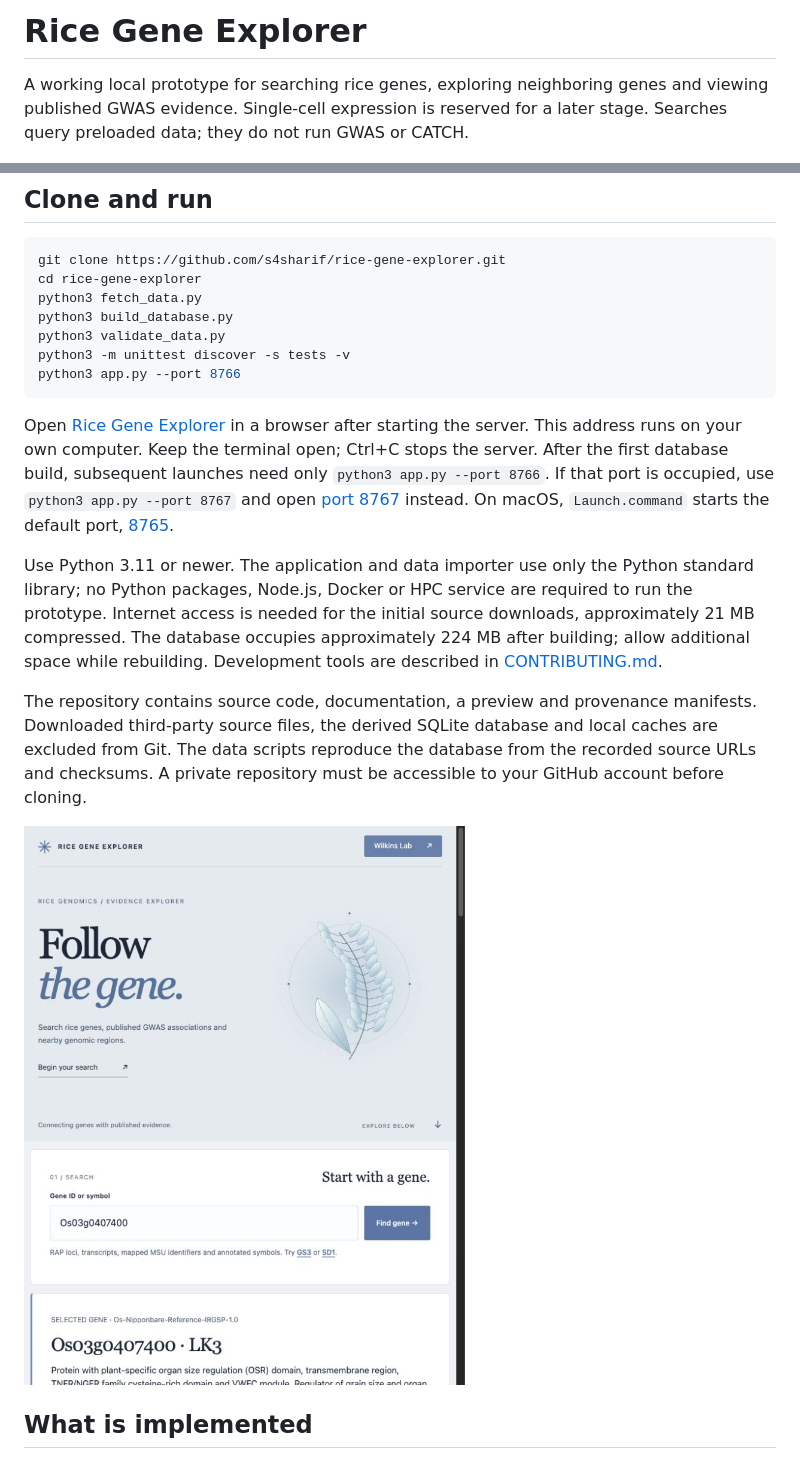
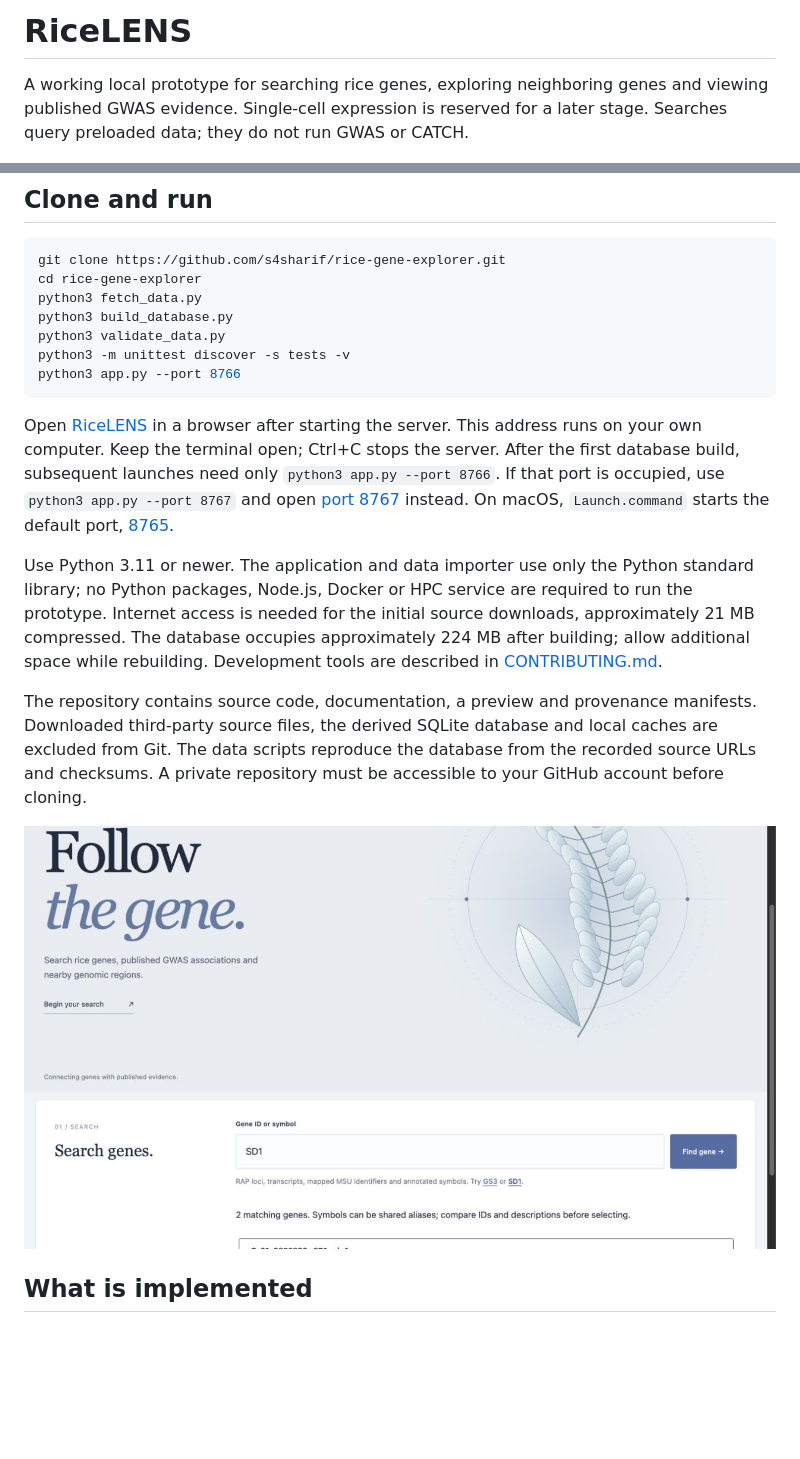
Before and after one commit to s4sharif/rice-gene-explorer, a Markdown page: README.md, 2 parts joined by grey strips. GitHub-like rendering; pictures changed too: docs/ricelens_search.jpg (added); blank space fills up the shorter version.

Commit message:
Clarify gene search and GWAS evidence in RiceLENS

````diff
--- a/README.md
+++ b/README.md
@@ -1,4 +1,4 @@
-# Rice Gene Explorer
+# RiceLENS
 
 A working local prototype for searching rice genes, exploring neighboring genes and viewing published GWAS evidence. Single-cell expression is reserved for a later stage. Searches query preloaded data; they do not run GWAS or CATCH.
 
@@ -14,13 +14,13 @@ python3 -m unittest discover -s tests -v
 python3 app.py --port 8766
 ```
 
-Open [Rice Gene Explorer](http://127.0.0.1:8766) in a browser after starting the server. This address runs on your own computer. Keep the terminal open; Ctrl+C stops the server. After the first database build, subsequent launches need only `python3 app.py --port 8766`. If that port is occupied, use `python3 app.py --port 8767` and open [port 8767](http://127.0.0.1:8767) instead. On macOS, `Launch.command` starts the default port, [8765](http://127.0.0.1:8765).
+Open [RiceLENS](http://127.0.0.1:8766) in a browser after starting the server. This address runs on your own computer. Keep the terminal open; Ctrl+C stops the server. After the first database build, subsequent launches need only `python3 app.py --port 8766`. If that port is occupied, use `python3 app.py --port 8767` and open [port 8767](http://127.0.0.1:8767) instead. On macOS, `Launch.command` starts the default port, [8765](http://127.0.0.1:8765).
 
 Use Python 3.11 or newer. The application and data importer use only the Python standard library; no Python packages, Node.js, Docker or HPC service are required to run the prototype. Internet access is needed for the initial source downloads, approximately 21 MB compressed. The database occupies approximately 224 MB after building; allow additional space while rebuilding. Development tools are described in [CONTRIBUTING.md](CONTRIBUTING.md).
 
 The repository contains source code, documentation, a preview and provenance manifests. Downloaded third-party source files, the derived SQLite database and local caches are excluded from Git. The data scripts reproduce the database from the recorded source URLs and checksums. A private repository must be accessible to your GitHub account before cloning.
 
-![Rice Gene Explorer interface](docs/design_preview.png)
+![RiceLENS interface](docs/ricelens_search.jpg)
 
 ## What is implemented
 
````
Also changed, not shown: docs/website_changes.md (added, +7 -0 lines), docs/ricelens_plot.jpg (added), 5 other files.
